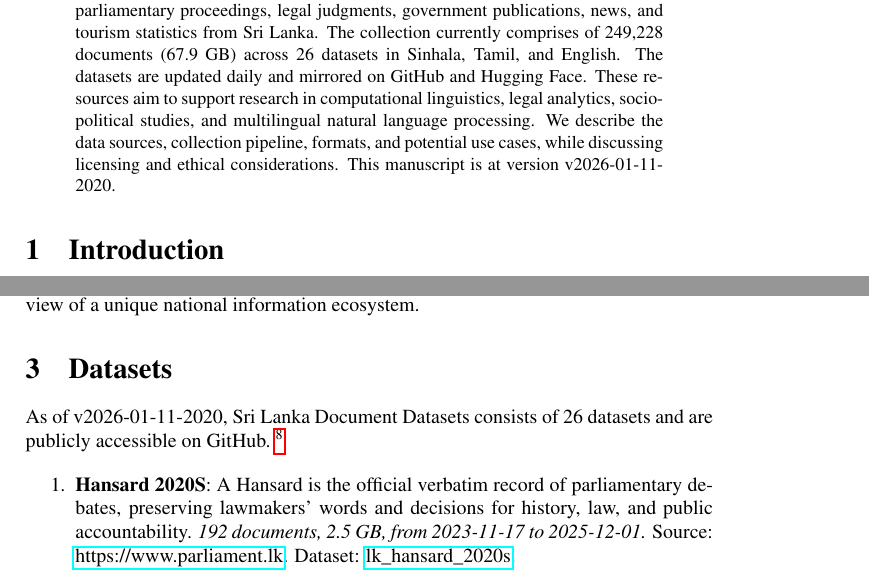
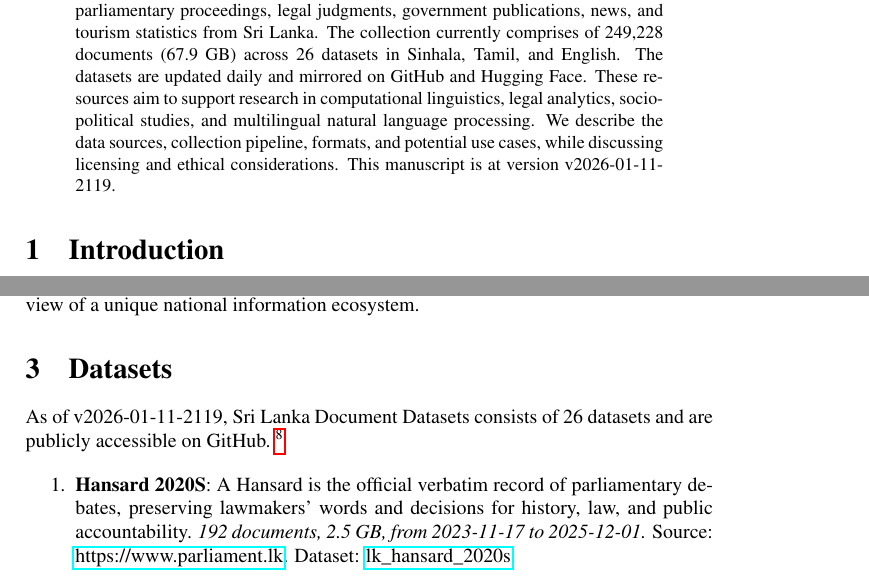
Before and after one commit to nuuuwan/lk_datasets, a LaTeX paper (latex/lk_datasets.tex): two parts of pages 1 and 2 of 7, joined at a grey line, cut so that both start at the same text. Compiled offline with pdfLaTeX; a LaTeX package or settings file that is missing is left out.

Commit message:
🤖 [build.yml] 2026-01-11-1549

```diff
--- a/latex/lk_datasets.tex
+++ b/latex/lk_datasets.tex
@@ -16,7 +16,7 @@
 \normalsize%
 \maketitle%
 \begin{abstract}%
-We present a collection of open, machine-readable document datasets covering parliamentary proceedings, legal judgments, government publications, news, and tourism statistics from Sri Lanka. The collection currently comprises of  249,228  documents (67.9 GB) across 26  datasets in Sinhala, Tamil, and English. The datasets are updated daily and mirrored on GitHub and Hugging Face. These resources aim to support research in computational linguistics, legal analytics, socio-political studies, and multilingual natural language processing. We describe the data sources, collection pipeline, formats, and potential use cases, while discussing licensing and ethical considerations. This manuscript is at version v2026-01-11-2020.%
+We present a collection of open, machine-readable document datasets covering parliamentary proceedings, legal judgments, government publications, news, and tourism statistics from Sri Lanka. The collection currently comprises of  249,228  documents (67.9 GB) across 26  datasets in Sinhala, Tamil, and English. The datasets are updated daily and mirrored on GitHub and Hugging Face. These resources aim to support research in computational linguistics, legal analytics, socio-political studies, and multilingual natural language processing. We describe the data sources, collection pipeline, formats, and potential use cases, while discussing licensing and ethical considerations. This manuscript is at version v2026-01-11-2119.%
 
 %
 \end{abstract}%
@@ -86,7 +86,7 @@ The Sri Lanka Document Datasets aim to fill this gap by aggregating diverse sour
 %
 \section{Datasets}%
 \label{sec:Datasets}%
-As of v2026-01-11-2020, Sri Lanka Document Datasets
+As of v2026-01-11-2119, Sri Lanka Document Datasets
   consists of 26 datasets
  and are publicly accessible on GitHub.%
 ~%
```
Also changed, not shown: README.md, latex/lk_datasets.pdf.
